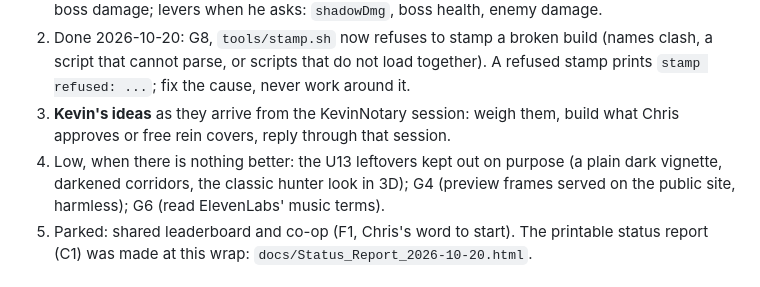
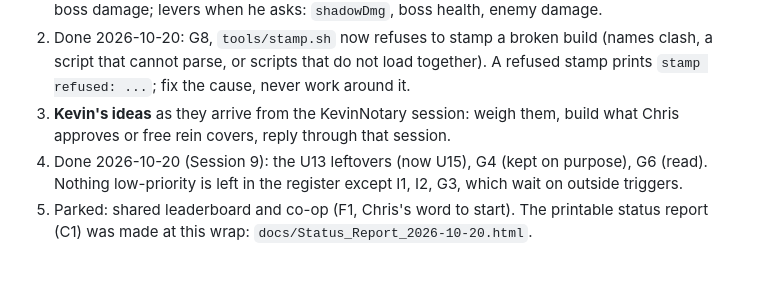
Before and after one commit to CAdidas333/Arise, a Markdown page: docs/context/NEXT_SESSION.md, the part around the change. GitHub-like rendering.

```diff
--- a/docs/context/NEXT_SESSION.md
+++ b/docs/context/NEXT_SESSION.md
@@ -19,8 +19,7 @@ Nobody has played any of this by hand, tried it on a real phone, or heard the mu
    scripts that do not load together). A refused stamp prints `stamp refused: ...`; fix the cause, never work around it.
 3. **Kevin's ideas** as they arrive from the KevinNotary session: weigh them, build what Chris approves or free rein covers,
    reply through that session.
-4. Low, when there is nothing better: the U13 leftovers kept out on purpose (a plain dark vignette, darkened corridors,
-   the classic hunter look in 3D); G4 (preview frames served on the public site, harmless); G6 (read ElevenLabs' music terms).
+4. Done 2026-10-20 (Session 9): the U13 leftovers (now U15), G4 (kept on purpose), G6 (read). Nothing low-priority is left in the register except I1, I2, G3, which wait on outside triggers.
 5. Parked: shared leaderboard and co-op (F1, Chris's word to start). The printable status report (C1) was made at this wrap:
    `docs/Status_Report_2026-10-20.html`.
 
```
Also changed, not shown: docs/context/OPEN_THREADS.md (+1 -0 lines), docs/context/SESSION_LOG.md (+17 -0 lines).
